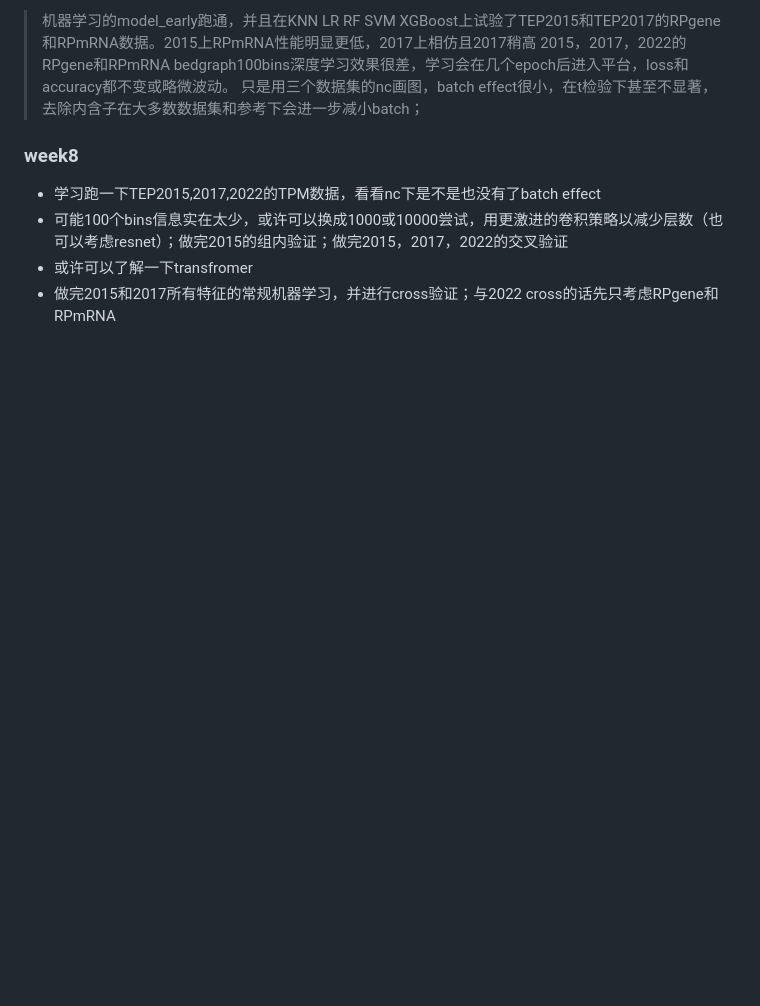
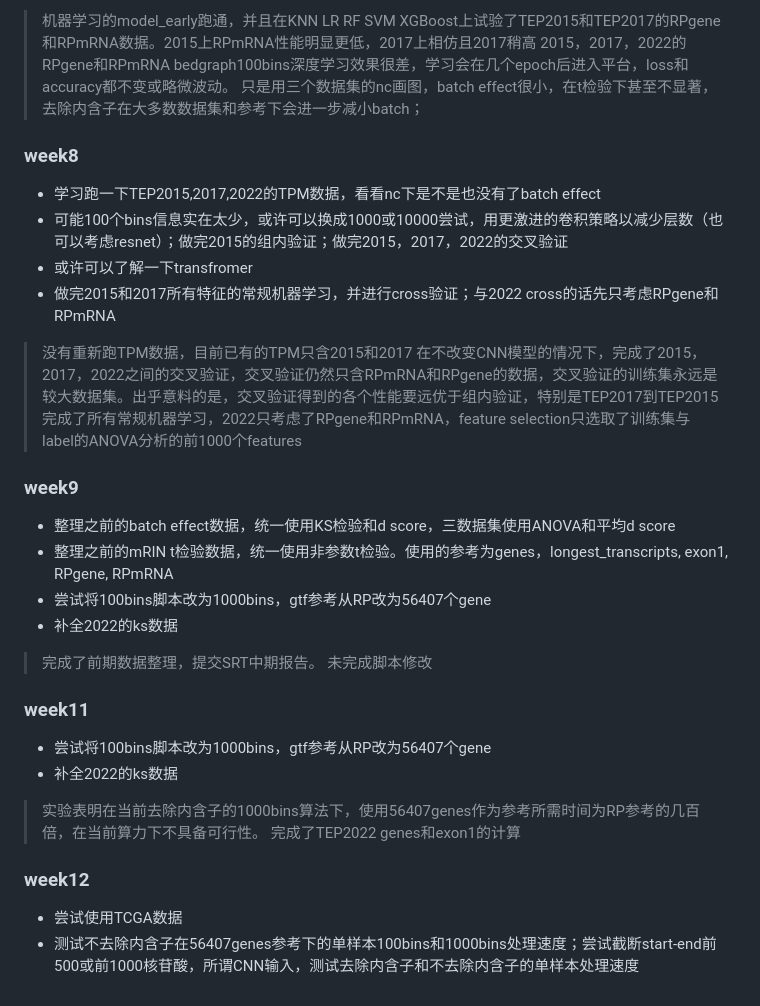
Before and after one commit to zhangysTHU/bioinfo_2024_spring.github.io, a Markdown page: bioinformatics _scheme.md, the part around the change. Drawn GitHub-style; blank space fills up the shorter version.

```diff
--- a/bioinformatics _scheme.md
+++ b/bioinformatics _scheme.md
@@ -76,3 +76,24 @@
 - 可能100个bins信息实在太少，或许可以换成1000或10000尝试，用更激进的卷积策略以减少层数（也可以考虑resnet）；做完2015的组内验证；做完2015，2017，2022的交叉验证
 - 或许可以了解一下transfromer
 - 做完2015和2017所有特征的常规机器学习，并进行cross验证；与2022 cross的话先只考虑RPgene和RPmRNA
+> 没有重新跑TPM数据，目前已有的TPM只含2015和2017
+> 在不改变CNN模型的情况下，完成了2015，2017，2022之间的交叉验证，交叉验证仍然只含RPmRNA和RPgene的数据，交叉验证的训练集永远是较大数据集。出乎意料的是，交叉验证得到的各个性能要远优于组内验证，特别是TEP2017到TEP2015
+> 完成了所有常规机器学习，2022只考虑了RPgene和RPmRNA，feature selection只选取了训练集与label的ANOVA分析的前1000个features
+
+### week9
+- 整理之前的batch effect数据，统一使用KS检验和d score，三数据集使用ANOVA和平均d score
+- 整理之前的mRIN t检验数据，统一使用非参数t检验。使用的参考为genes，longest_transcripts, exon1, RPgene, RPmRNA
+- 尝试将100bins脚本改为1000bins，gtf参考从RP改为56407个gene
+- 补全2022的ks数据
+> 完成了前期数据整理，提交SRT中期报告。
+> 未完成脚本修改
+
+### week11
+- 尝试将100bins脚本改为1000bins，gtf参考从RP改为56407个gene
+- 补全2022的ks数据
+> 实验表明在当前去除内含子的1000bins算法下，使用56407genes作为参考所需时间为RP参考的几百倍，在当前算力下不具备可行性。
+> 完成了TEP2022 genes和exon1的计算
+
+### week12
+- 尝试使用TCGA数据
+- 测试不去除内含子在56407genes参考下的单样本100bins和1000bins处理速度；尝试截断start-end前500或前1000核苷酸，所谓CNN输入，测试去除内含子和不去除内含子的单样本处理速度
```
